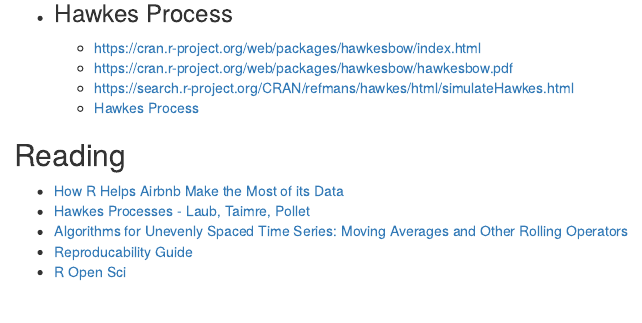
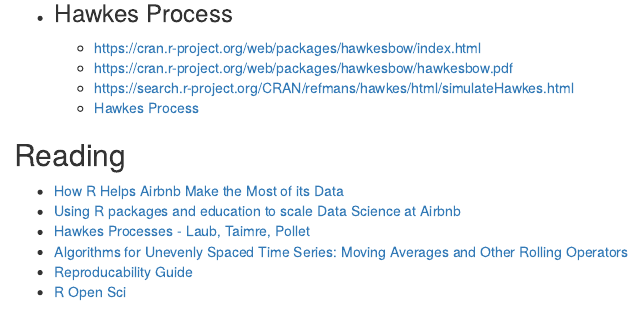
Before and after one commit to wcravens/message_latency_analytics, an R Markdown document (Todo.Rmd): the page in a window 1100 px wide, from 750 px down. Rendered offline with R 4.5, knitr and Pandoc, with nearby package versions.

Commit message:
Add other AirBnB post to Todo Reading

```diff
--- a/Todo.Rmd
+++ b/Todo.Rmd
@@ -37,6 +37,7 @@ output:
 
 ## Reading
   - [How R Helps Airbnb Make the Most of its Data](https://www.tandfonline.com/doi/full/10.1080/00031305.2017.1392362)
+  - [Using R packages and education to scale Data Science at Airbnb](https://medium.com/airbnb-engineering/using-r-packages-and-education-to-scale-data-science-at-airbnb-906faa58e12d)
   - [Hawkes Processes - Laub, Taimre, Pollet](https://arxiv.org/pdf/1507.02822.pdf)
   - [Algorithms for Unevenly Spaced Time Series: Moving Averages and Other Rolling Operators](http://www.eckner.com/papers/Algorithms%20for%20Unevenly%20Spaced%20Time%20Series.pdf)
   - [Reproducability Guide](https://ropensci.github.io/reproducibility-guide/)
```
